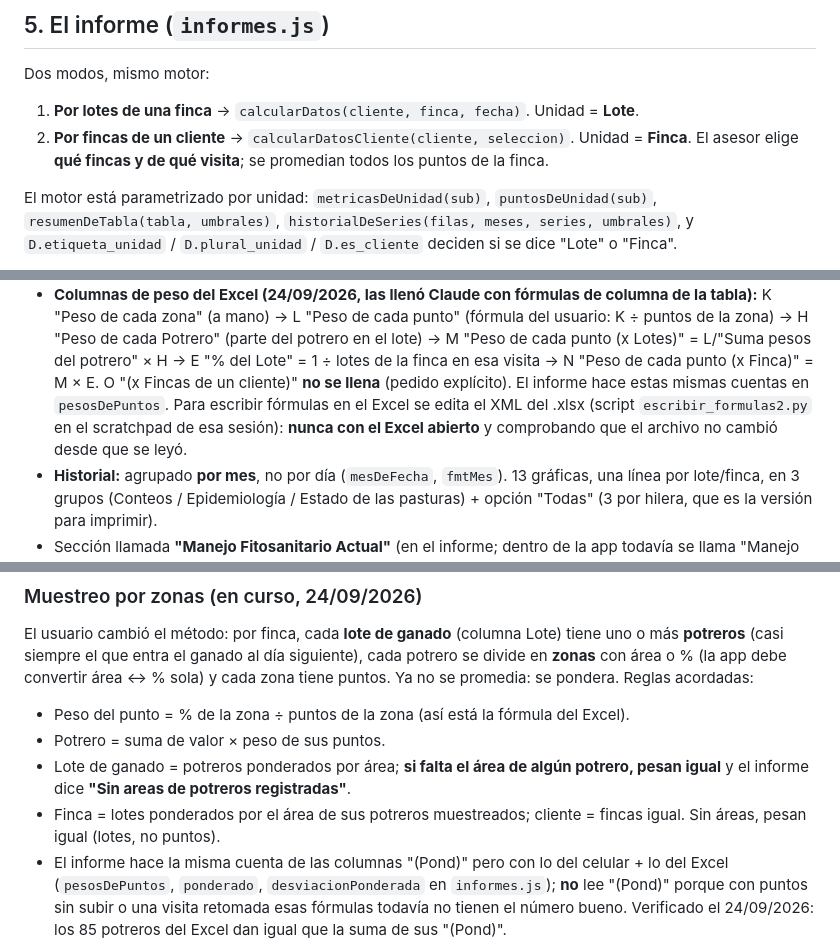
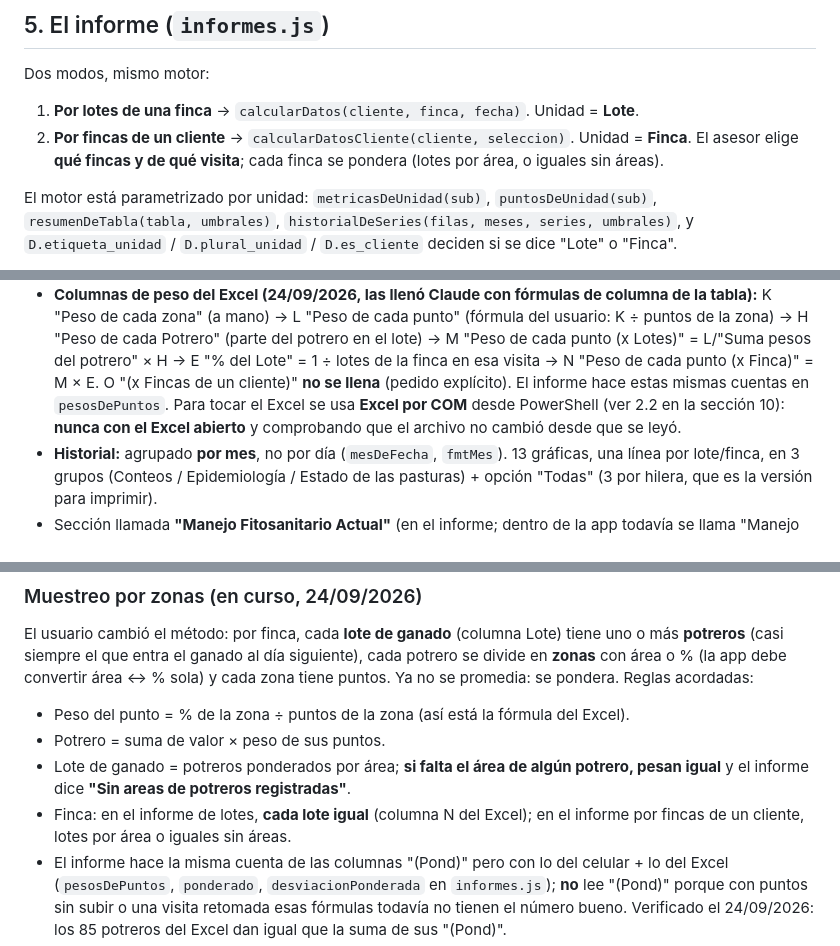
Before and after one commit to mald32/visitas-tecnicas, a Markdown page: CLAUDE.md, 3 parts joined by grey strips. Rendered like a GitHub page.

Commit message:
Guía al día: ponderación por finca, Excel por COM y columnas del manejo por título
Co-Authored-By: Claude Opus 5.5 <noreply@anthropic.com>

```diff
--- a/CLAUDE.md
+++ b/CLAUDE.md
@@ -129,7 +129,7 @@ Dos modos, mismo motor:
 
 1. **Por lotes de una finca** → `calcularDatos(cliente, finca, fecha)`. Unidad = **Lote**.
 2. **Por fincas de un cliente** → `calcularDatosCliente(cliente, seleccion)`. Unidad = **Finca**.
-   El asesor elige **qué fincas y de qué visita**; se promedian todos los puntos de la finca.
+   El asesor elige **qué fincas y de qué visita**; cada finca se pondera (lotes por área, o iguales sin áreas).
 
 El motor está parametrizado por unidad: `metricasDeUnidad(sub)`, `puntosDeUnidad(sub)`,
 `resumenDeTabla(tabla, umbrales)`, `historialDeSeries(filas, meses, series, umbrales)`, y
@@ -152,9 +152,9 @@ Otros detalles del informe:
   → H "Peso de cada Potrero" (parte del potrero en el lote) → M "Peso de cada punto (x Lotes)" =
   L/"Suma pesos del potrero" × H → E "% del Lote" = 1 ÷ lotes de la finca en esa visita → N "Peso de
   cada punto (x Finca)" = M × E. O "(x Fincas de un cliente)" **no se llena** (pedido explícito). El
-  informe hace estas mismas cuentas en `pesosDePuntos`. Para escribir fórmulas en el Excel se edita el
-  XML del .xlsx (script `escribir_formulas2.py` en el scratchpad de esa sesión): **nunca con el Excel
-  abierto** y comprobando que el archivo no cambió desde que se leyó.
+  informe hace estas mismas cuentas en `pesosDePuntos`. Para tocar el Excel se usa **Excel por COM** desde
+  PowerShell (ver 2.2 en la sección 10): **nunca con el Excel abierto** y comprobando que el archivo no
+  cambió desde que se leyó.
 - **Historial:** agrupado **por mes**, no por día (`mesDeFecha`, `fmtMes`). 13 gráficas, una línea
   por lote/finca, en 3 grupos (Conteos / Epidemiología / Estado de las pasturas) + opción "Todas"
   (3 por hilera, que es la versión para imprimir).
@@ -295,8 +295,8 @@ promedia: se pondera. Reglas acordadas:
 - Potrero = suma de valor × peso de sus puntos.
 - Lote de ganado = potreros ponderados por área; **si falta el área de algún potrero, pesan igual**
   y el informe dice **"Sin areas de potreros registradas"**.
-- Finca = lotes ponderados por el área de sus potreros muestreados; cliente = fincas igual. Sin
-  áreas, pesan igual (lotes, no puntos).
+- Finca: en el informe de lotes, **cada lote igual** (columna N del Excel); en el informe por
+  fincas de un cliente, lotes por área o iguales sin áreas.
 - El informe hace la misma cuenta de las columnas "(Pond)" pero con lo del celular + lo del Excel
   (`pesosDePuntos`, `ponderado`, `desviacionPonderada` en `informes.js`); **no** lee "(Pond)"
   porque con puntos sin subir o una visita retomada esas fórmulas todavía no tienen el número bueno.
```
Also changed, not shown: other parts of CLAUDE.md (+2 -2 lines).
